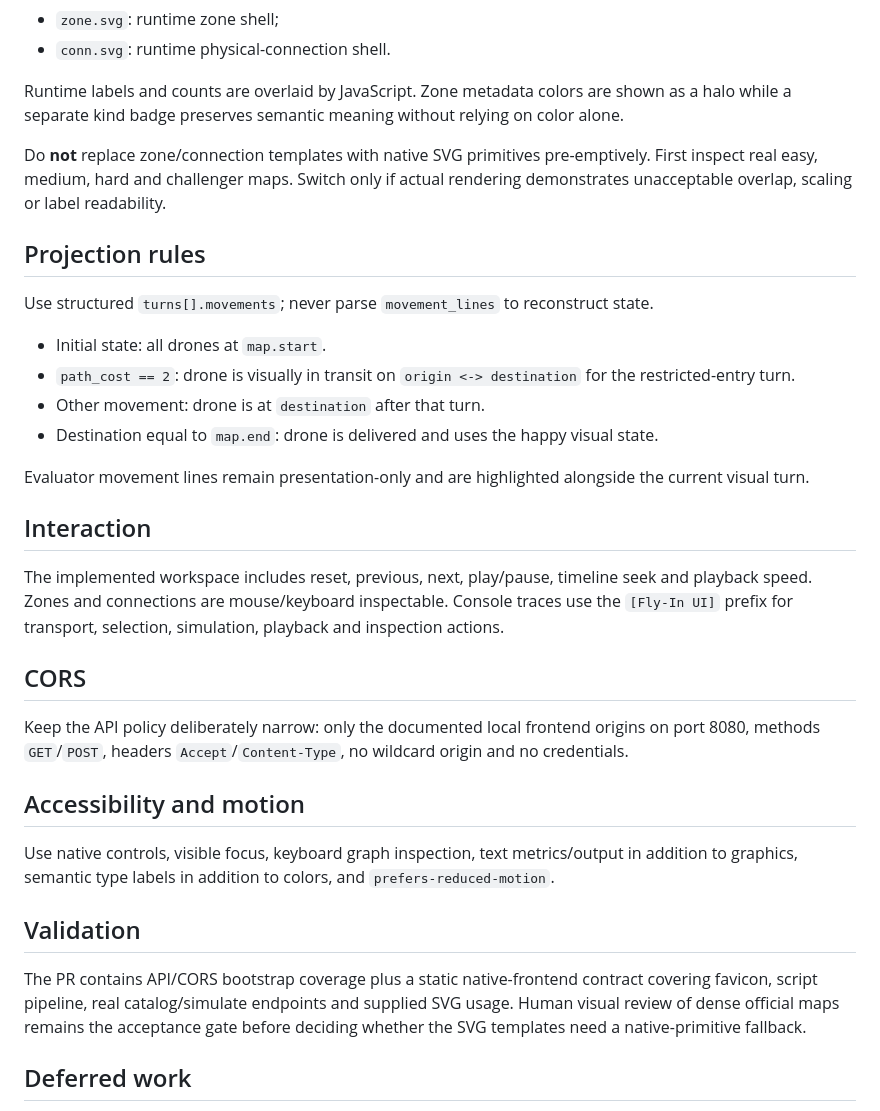
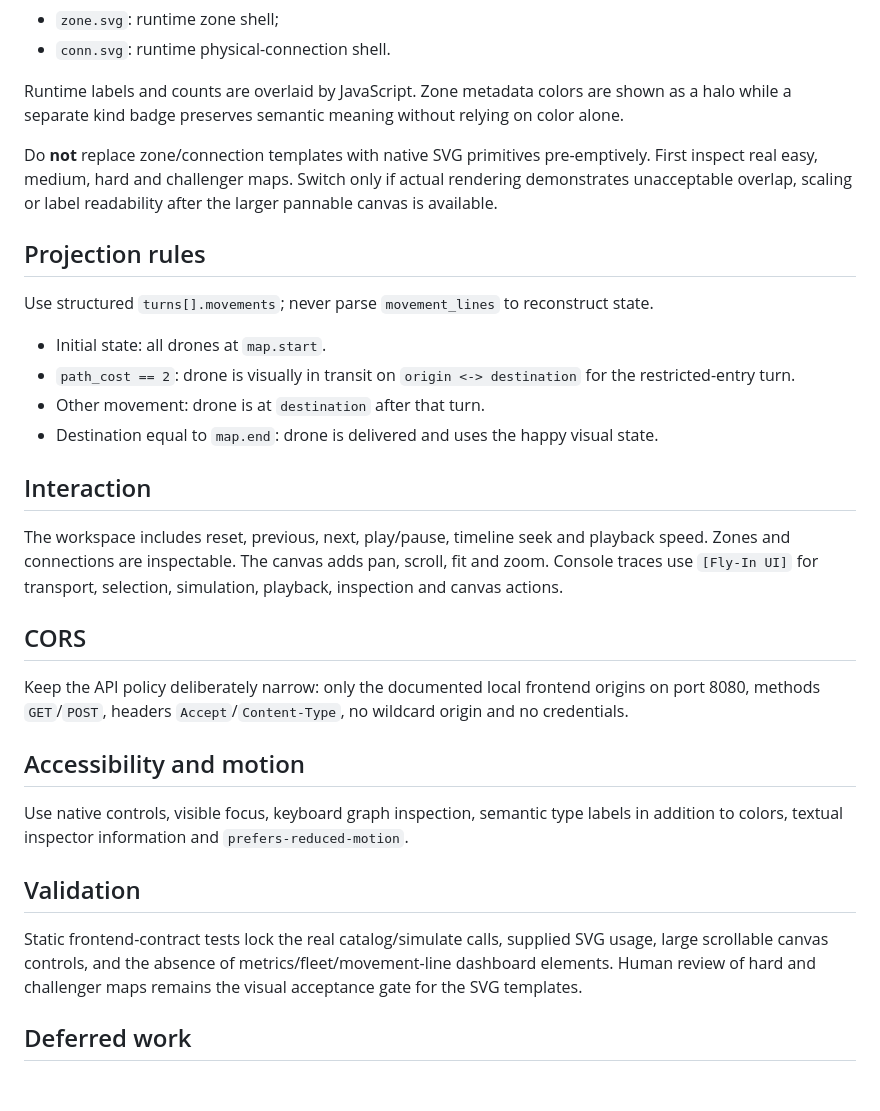
Before and after one commit to mario-asenjo/Fly-In, a Markdown page: docs/project/07_UI_PLAN.md, the part around one of its changes. Rendered like a GitHub page; blank space fills up the shorter version.

```diff
--- a/docs/project/07_UI_PLAN.md
+++ b/docs/project/07_UI_PLAN.md
@@ -49,7 +60,7 @@ Use the supplied artwork first:
 
 Runtime labels and counts are overlaid by JavaScript. Zone metadata colors are shown as a halo while a separate kind badge preserves semantic meaning without relying on color alone.
 
-Do **not** replace zone/connection templates with native SVG primitives pre-emptively. First inspect real easy, medium, hard and challenger maps. Switch only if actual rendering demonstrates unacceptable overlap, scaling or label readability.
+Do **not** replace zone/connection templates with native SVG primitives pre-emptively. First inspect real easy, medium, hard and challenger maps. Switch only if actual rendering demonstrates unacceptable overlap, scaling or label readability after the larger pannable canvas is available.
 
 ## Projection rules
 
@@ -60,11 +71,9 @@ Use structured `turns[].movements`; never parse `movement_lines` to reconstruct
 - Other movement: drone is at `destination` after that turn.
 - Destination equal to `map.end`: drone is delivered and uses the happy visual state.
 
-Evaluator movement lines remain presentation-only and are highlighted alongside the current visual turn.
-
 ## Interaction
 
-The implemented workspace includes reset, previous, next, play/pause, timeline seek and playback speed. Zones and connections are mouse/keyboard inspectable. Console traces use the `[Fly-In UI]` prefix for transport, selection, simulation, playback and inspection actions.
+The workspace includes reset, previous, next, play/pause, timeline seek and playback speed. Zones and connections are inspectable. The canvas adds pan, scroll, fit and zoom. Console traces use `[Fly-In UI]` for transport, selection, simulation, playback, inspection and canvas actions.
 
 ## CORS
 
@@ -72,11 +81,11 @@ Keep the API policy deliberately narrow: only the documented local frontend orig
 
 ## Accessibility and motion
 
-Use native controls, visible focus, keyboard graph inspection, text metrics/output in addition to graphics, semantic type labels in addition to colors, and `prefers-reduced-motion`.
+Use native controls, visible focus, keyboard graph inspection, semantic type labels in addition to colors, textual inspector information and `prefers-reduced-motion`.
 
 ## Validation
 
-The PR contains API/CORS bootstrap coverage plus a static native-frontend contract covering favicon, script pipeline, real catalog/simulate endpoints and supplied SVG usage. Human visual review of dense official maps remains the acceptance gate before deciding whether the SVG templates need a native-primitive fallback.
+Static frontend-contract tests lock the real catalog/simulate calls, supplied SVG usage, large scrollable canvas controls, and the absence of metrics/fleet/movement-line dashboard elements. Human review of hard and challenger maps remains the visual acceptance gate for the SVG templates.
 
 ## Deferred work
 
```
Also changed, not shown: other parts of docs/project/07_UI_PLAN.md (+18 -7 lines).
